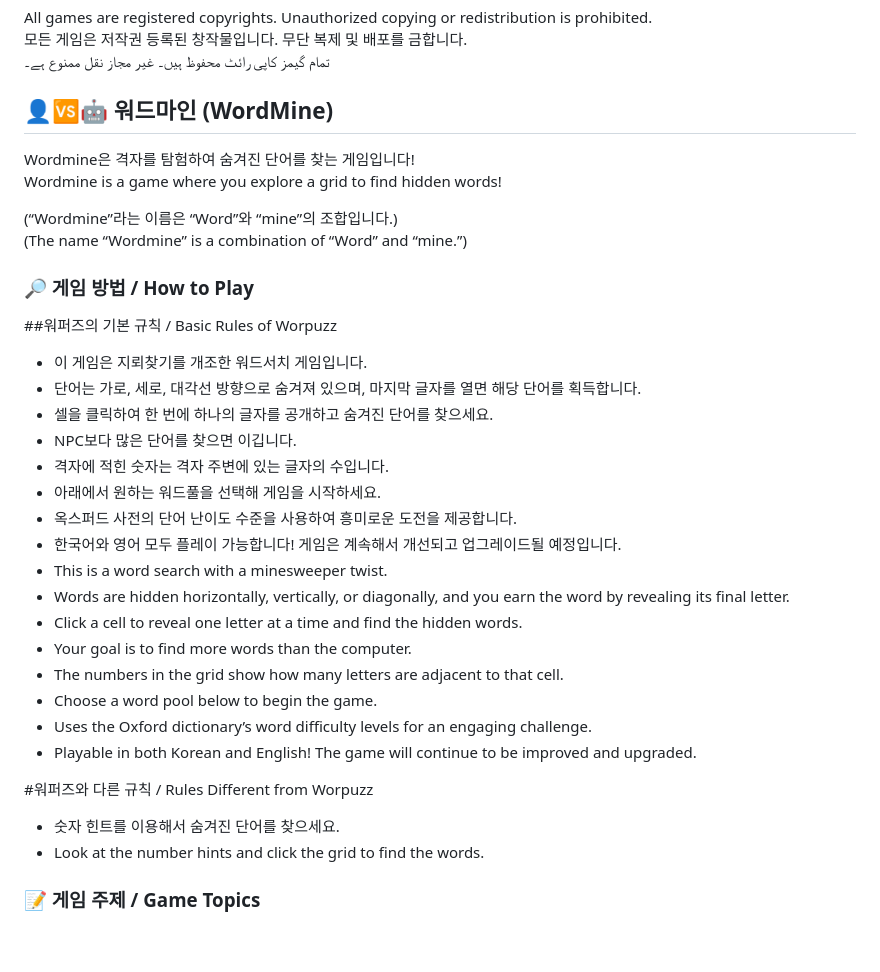
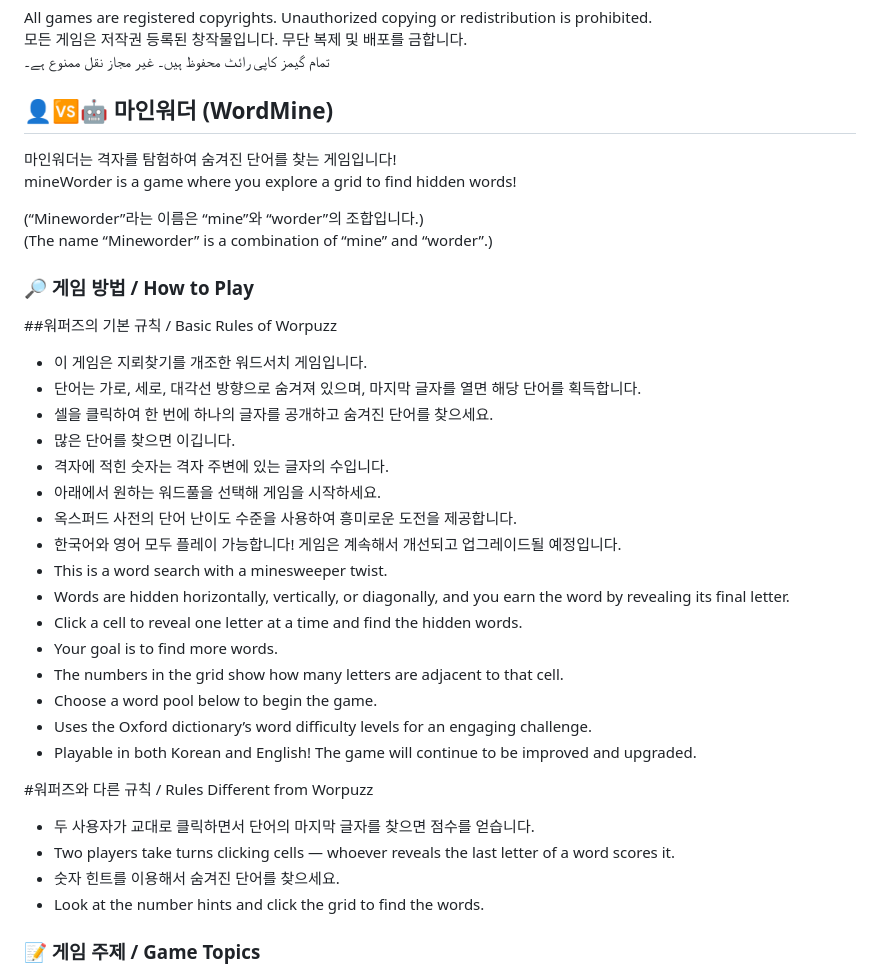
Before and after one commit to soosoohan/mineworder, a Markdown page: README.md, the part around the change. Drawn GitHub-style; blank space fills up the shorter version.

```diff
--- a/README.md
+++ b/README.md
@@ -3,13 +3,13 @@
 All games are registered copyrights. Unauthorized copying or redistribution is prohibited.
 모든 게임은 저작권 등록된 창작물입니다. 무단 복제 및 배포를 금합니다.
 تمام گیمز کاپی رائٹ محفوظ ہیں۔ غیر مجاز نقل ممنوع ہے۔
-## 👤🆚🤖  워드마인 (WordMine)
+## 👤🆚🤖  마인워더 (WordMine)
 
-Wordmine은 격자를 탐험하여 숨겨진 단어를 찾는 게임입니다!
-Wordmine is a game where you explore a grid to find hidden words!
+마인워더는 격자를 탐험하여 숨겨진 단어를 찾는 게임입니다!
+mineWorder is a game where you explore a grid to find hidden words!
 
-(“Wordmine”라는 이름은 “Word”와 “mine”의 조합입니다.)
-(The name “Wordmine” is a combination of “Word” and “mine.”)
+(“Mineworder”라는 이름은 “mine”와 “worder”의 조합입니다.)
+(The name “Mineworder” is a combination of “mine” and “worder”.)
 
 ### 🔎 게임 방법 / How to Play
 
@@ -18,7 +18,7 @@ Wordmine is a game where you explore a grid to find hidden words!
 - 이 게임은 지뢰찾기를 개조한 워드서치 게임입니다.
 - 단어는 가로, 세로, 대각선 방향으로 숨겨져 있으며, 마지막 글자를 열면 해당 단어를 획득합니다.
 - 셀을 클릭하여 한 번에 하나의 글자를 공개하고 숨겨진 단어를 찾으세요.
-- NPC보다 많은 단어를 찾으면 이깁니다.
+- 많은 단어를 찾으면 이깁니다.
 - 격자에 적힌 숫자는 격자 주변에 있는 글자의 수입니다.
 - 아래에서 원하는 워드풀을 선택해 게임을 시작하세요.
 - 옥스퍼드 사전의 단어 난이도 수준을 사용하여 흥미로운 도전을 제공합니다.
@@ -26,7 +26,7 @@ Wordmine is a game where you explore a grid to find hidden words!
 - This is a word search with a minesweeper twist.
 - Words are hidden horizontally, vertically, or diagonally, and you earn the word by revealing its final letter.
 - Click a cell to reveal one letter at a time and find the hidden words.
-- Your goal is to find more words than the computer.
+- Your goal is to find more words.
 - The numbers in the grid show how many letters are adjacent to that cell.
 - Choose a word pool below to begin the game.
 - Uses the Oxford dictionary’s word difficulty levels for an engaging challenge.
@@ -34,6 +34,8 @@ Wordmine is a game where you explore a grid to find hidden words!
 
 #워퍼즈와 다른 규칙 / Rules Different from Worpuzz
 
+- 두 사용자가 교대로 클릭하면서  단어의 마지막 글자를 찾으면 점수를 얻습니다.
+- Two players take turns clicking cells — whoever reveals the last letter of a word scores it.
 - 숫자 힌트를 이용해서 숨겨진 단어를 찾으세요.
 - Look at the number hints and click the grid to find the words.
 
```
